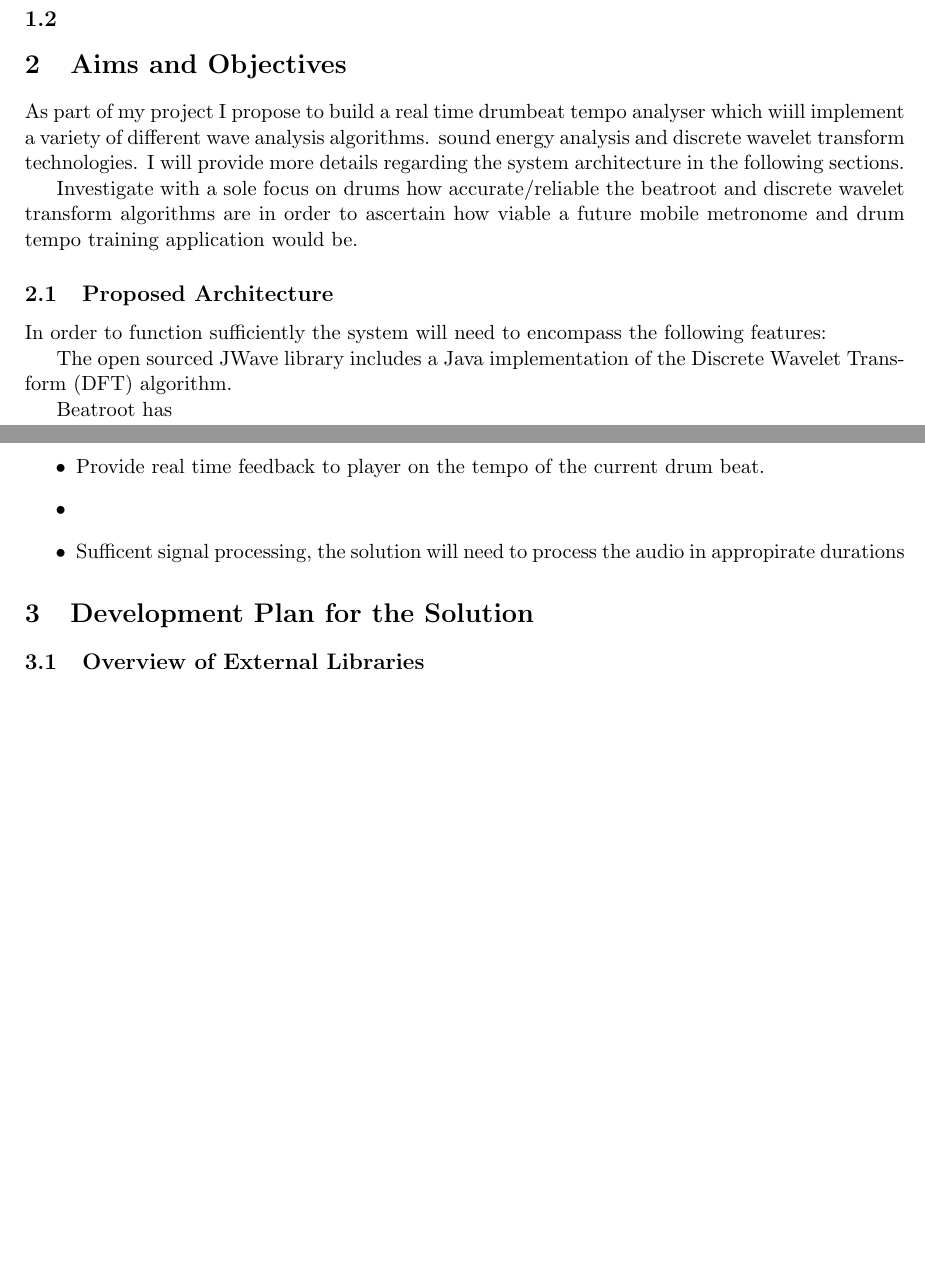
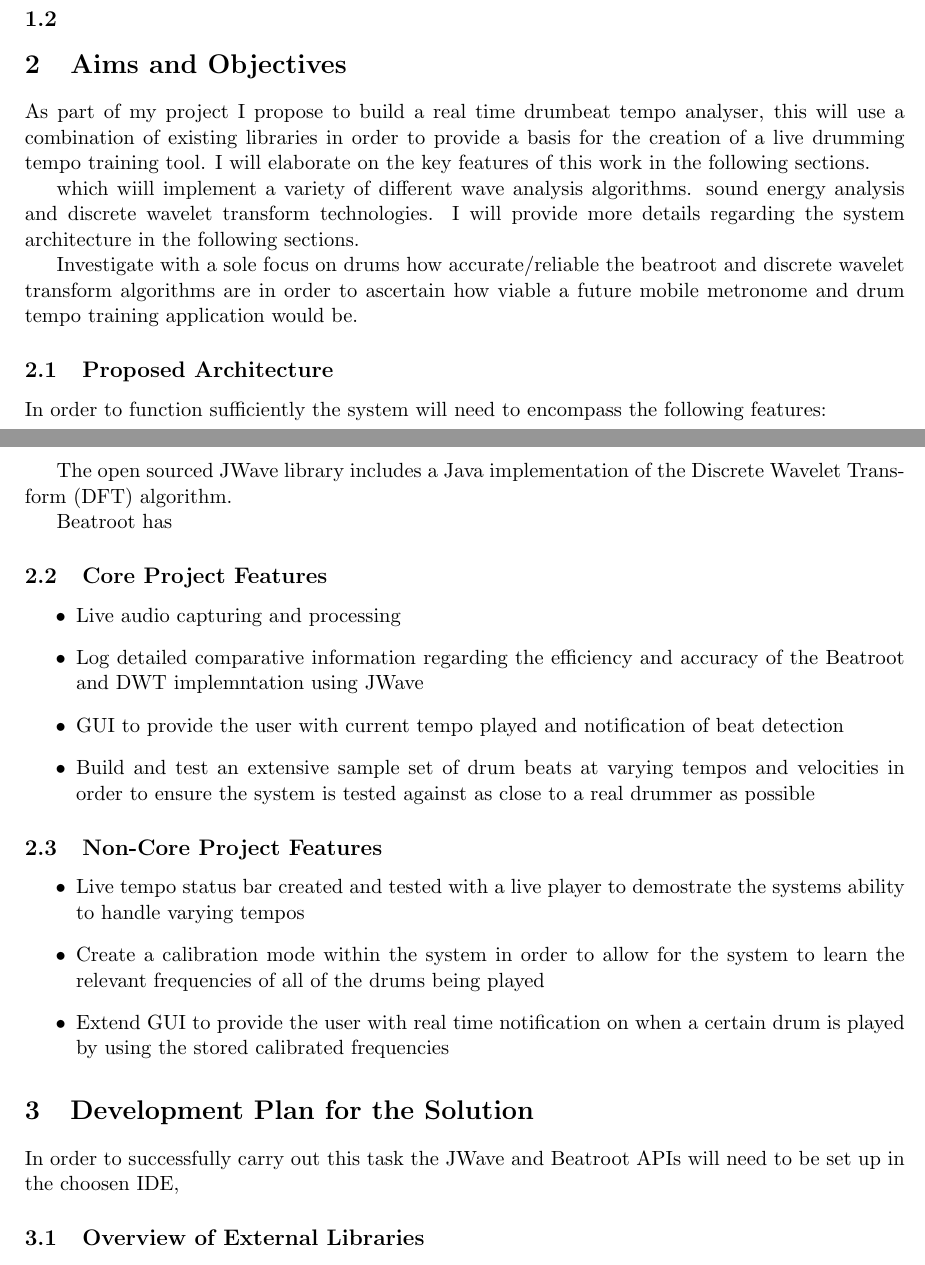
Before and after one commit to PhilHannant/Proposal, a LaTeX document (Proposal.tex): two parts of pages 2 and 3 of 4, joined at a grey line, cut so that both start at the same text, the shorter picture padded with empty space. Compiled offline with pdfLaTeX.

Commit message:
moving along

```diff
--- a/Proposal.tex
+++ b/Proposal.tex
@@ -46,7 +48,12 @@ To date, the majority beat detection software has focused mainly on the dj indus
 \subsection{}
 
 \maketitle{} \section{Aims and Objectives}
-As part of my project I propose to build a real time drumbeat tempo analyser which wiill implement a variety of different wave analysis algorithms. sound energy analysis and discrete wavelet transform technologies. I will provide more details regarding the system architecture in the following sections.
+
+
+
+As part of my project I propose to build a real time drumbeat tempo analyser, this will use a combination of existing libraries in order to provide a basis for the creation of a live drumming tempo training tool. I will elaborate on the key features of this work in the following sections.
+
+ which wiill implement a variety of different wave analysis algorithms. sound energy analysis and discrete wavelet transform technologies. I will provide more details regarding the system architecture in the following sections.
 
 Investigate with a sole focus on drums how accurate/reliable the beatroot and discrete wavelet transform algorithms are in order to ascertain how viable a future mobile metronome and drum tempo training application would be.
 
@@ -59,17 +66,25 @@ The open sourced JWave library includes a Java implementation of the Discrete Wa
 
 Beatroot has
 
+\subsection{Core Project Features}
 \begin{itemize}
-\item Provide real time feedback to player on the tempo of the current drum beat.
-\item
-\item Sufficent signal processing, the solution will need to process the audio in appropirate durations
+\item Live audio capturing and processing
+\item Log detailed comparative information regarding the efficiency and accuracy of the Beatroot and DWT implemntation using JWave
+\item GUI to provide the user with current tempo played and notification of beat detection
+\item Build and test an extensive sample set of drum beats at varying tempos and velocities in order to ensure the system is tested against as close to a real drummer as possible
 \end{itemize}
 
-
-
+\subsection{Non-Core Project Features}
+\begin{itemize}
+\item Live tempo status bar created and tested with a live player to demostrate the systems ability to handle varying tempos
+\item Create a calibration mode within the system in order to allow for the system to learn the relevant frequencies of all of the drums being played
+\item Extend GUI to provide the user with real time notification on when a certain drum is played by using the stored calibrated frequencies
+\end{itemize}
 
 \maketitle{}
 \section{Development Plan for the Solution}
+
+In order to successfully carry out this task the JWave and Beatroot APIs will need to be set up in the choosen IDE,
 
 \subsection{Overview of External Libraries}
 
```
Also changed, not shown: Proposal.pdf, Proposal.tex (4 more changed lines), 5 other files.
